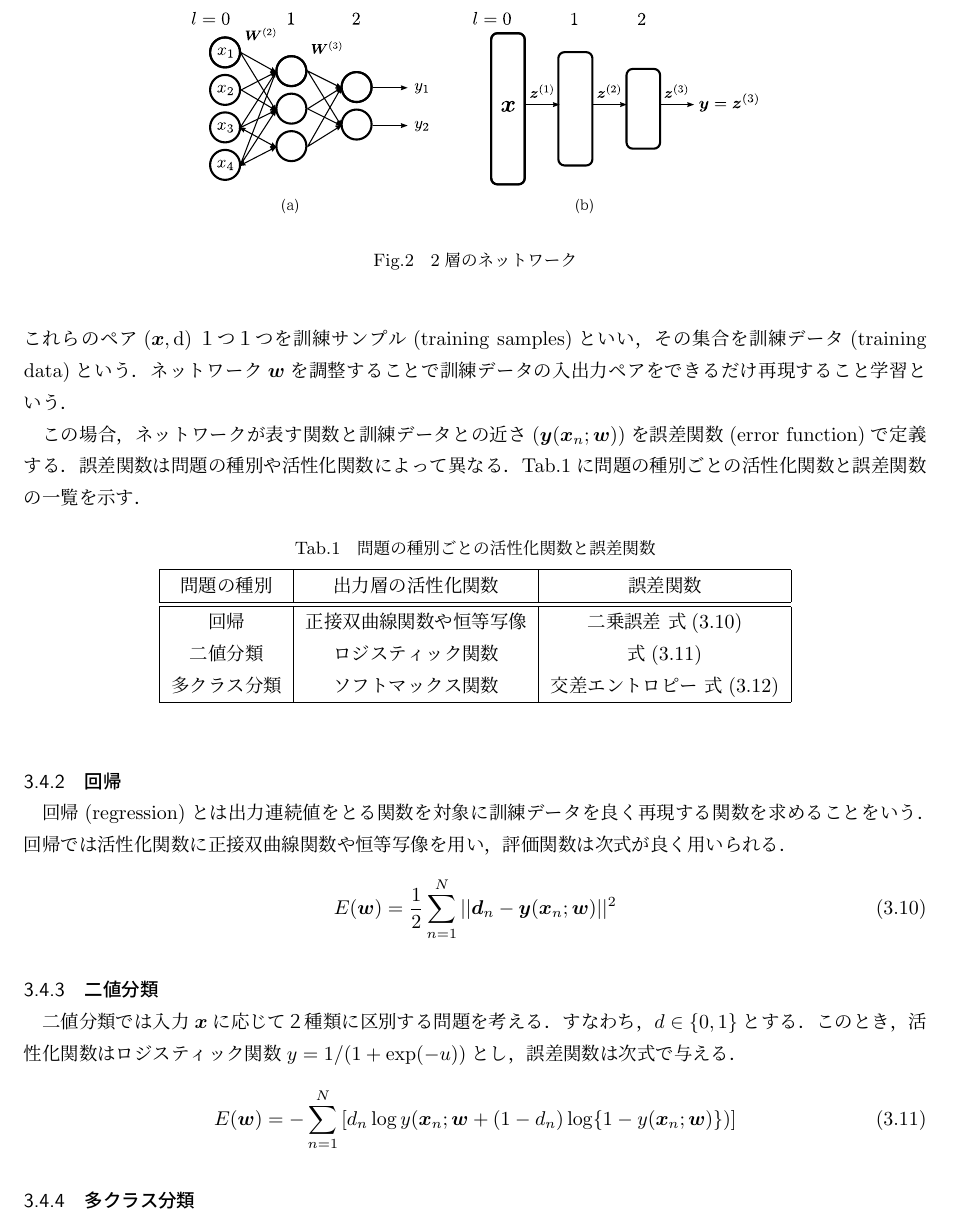
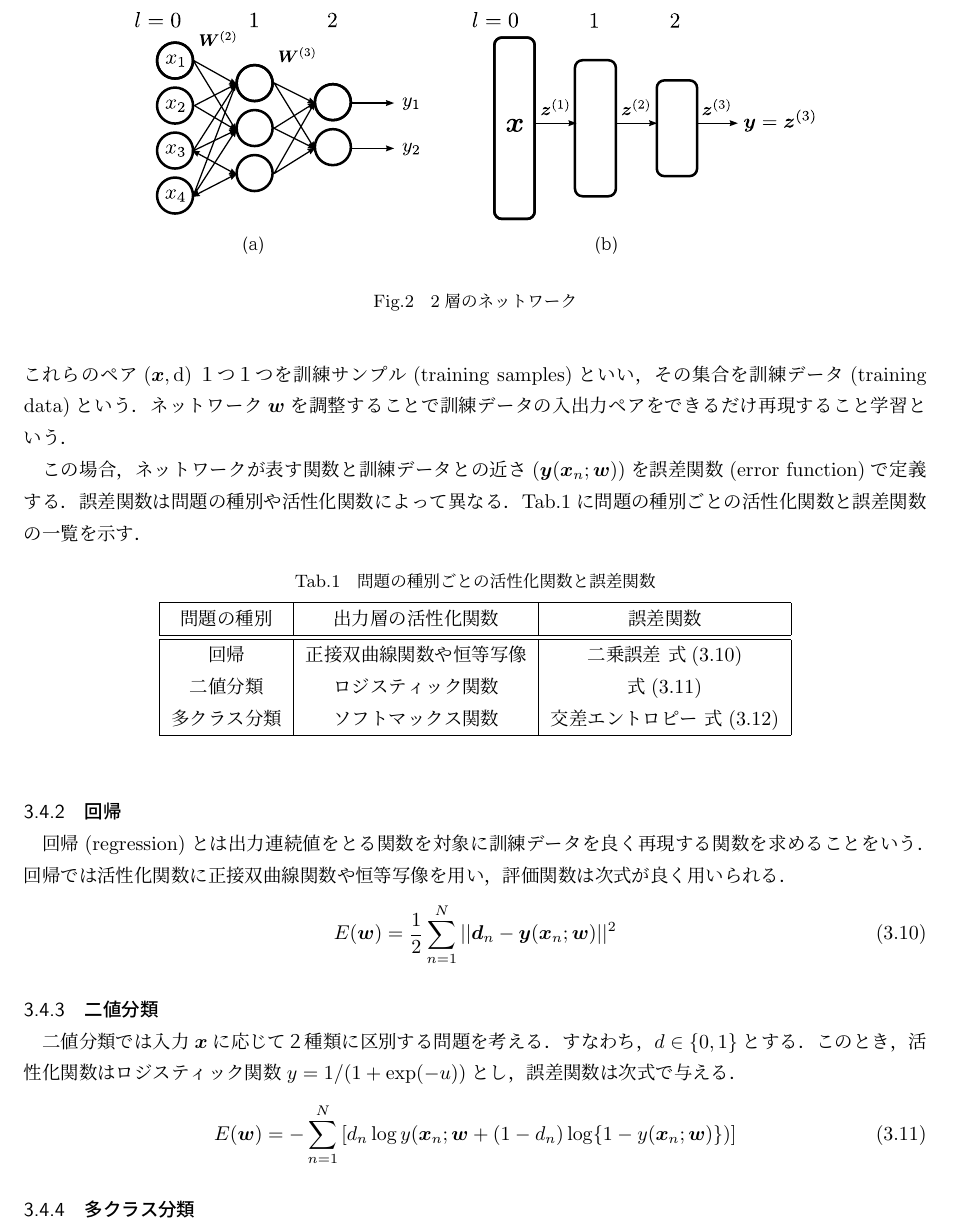
Before and after one commit to Nishida-Lab/lec_caffe, a LaTeX document (reports/04th/document.tex): part of page 3 of 4, cut so that both start at the same text. Compiled offline with pLaTeX and dvipdfmx.

Commit message:
図の大きさ調整

```diff
--- a/reports/04th/document.tex
+++ b/reports/04th/document.tex
@@ -128,7 +128,7 @@ $l=1,\ 2,\ 3,\cdots, L-1$の順に繰り返していくと最終的な出力$\bm
 
 \begin{figure}[tb]
   \begin{center}
-    \includegraphics[clip,width=10cm]{fig/eps/unit.eps}
+    \includegraphics[clip,width=12cm]{fig/eps/unit.eps}
   \end{center}
   \caption{2層のネットワーク}
   \label{fig:2層のネットワーク}
```
